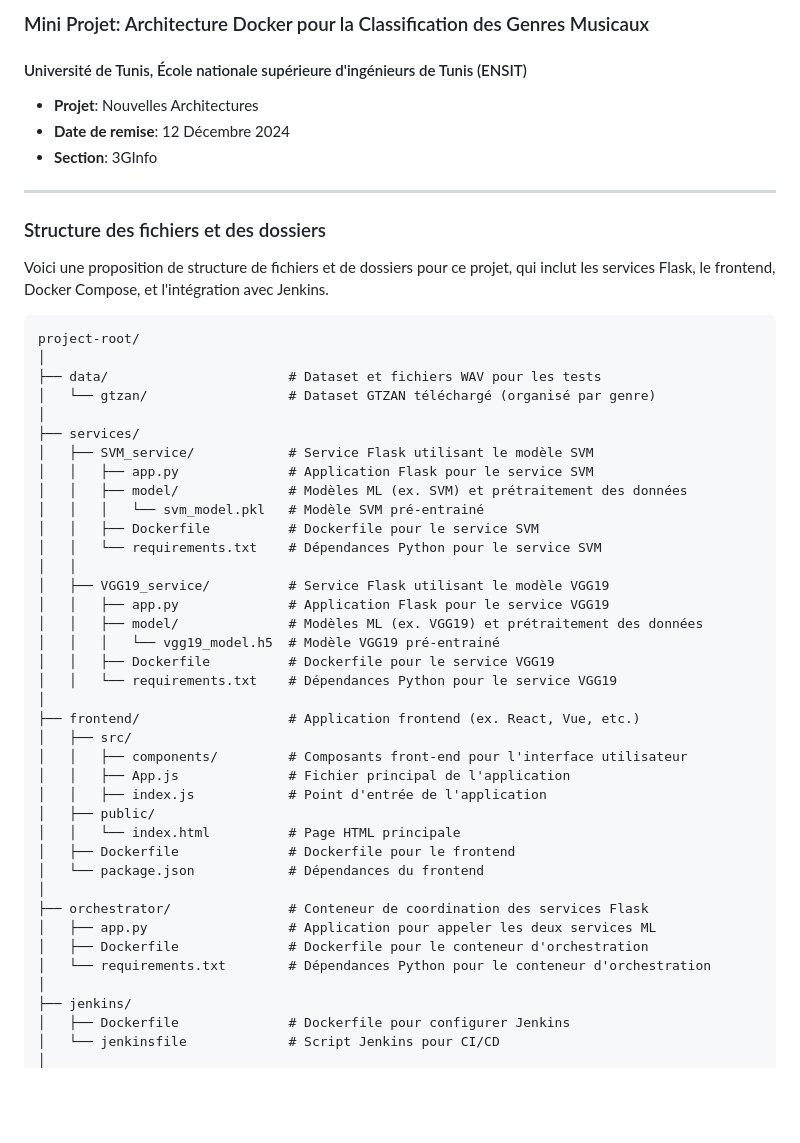
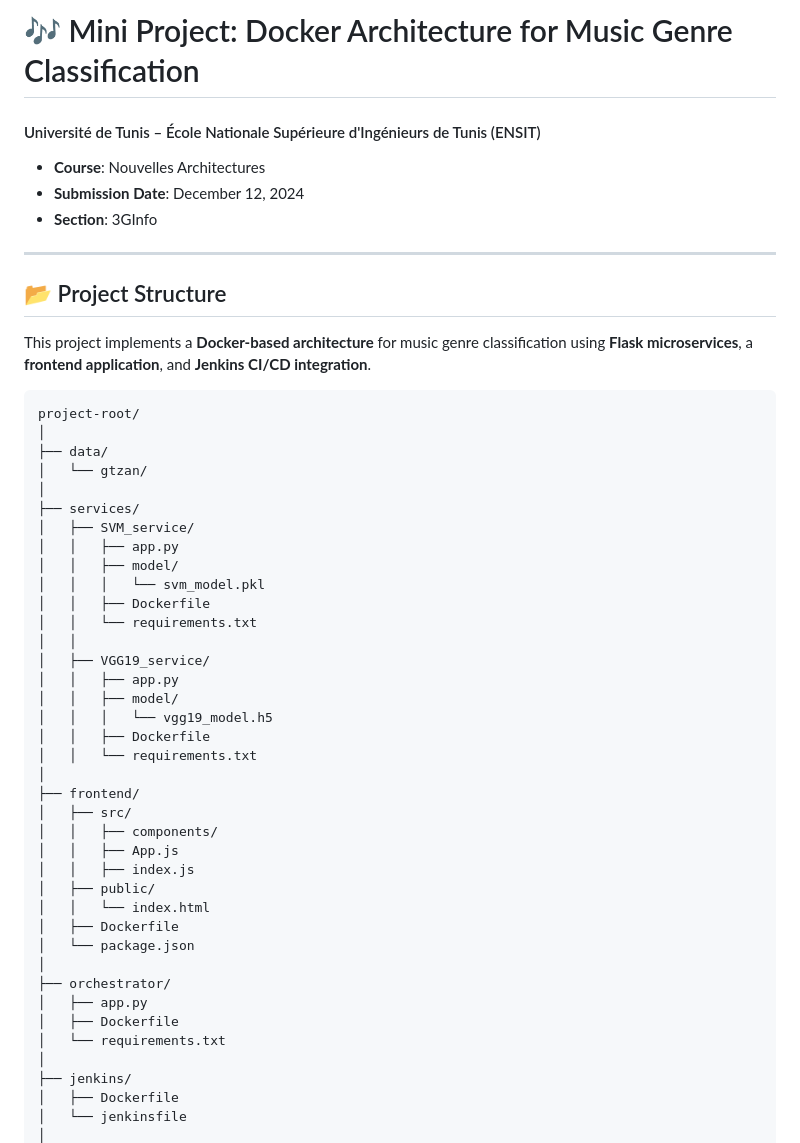
Before and after one commit to rihabcherni/Docker-Music-Genre-Classification, a Markdown page: README.md, the part around one of its changes. Drawn GitHub-style; blank space fills up the shorter version.

`````diff
--- a/README.md
+++ b/README.md
@@ -1,53 +1,53 @@
-### Mini Projet: Architecture Docker pour la Classification des Genres Musicaux
+# 🎶 Mini Project: Docker Architecture for Music Genre Classification
 
-#### Université de Tunis, École nationale supérieure d'ingénieurs de Tunis (ENSIT)
-- **Projet**: Nouvelles Architectures
-- **Date de remise**: 12 Décembre 2024
+#### Université de Tunis – École Nationale Supérieure d'Ingénieurs de Tunis (ENSIT)
+- **Course**: Nouvelles Architectures
+- **Submission Date**: December 12, 2024
 - **Section**: 3GInfo
 
 ---
 
-### Structure des fichiers et des dossiers
+## 📂 Project Structure
 
-Voici une proposition de structure de fichiers et de dossiers pour ce projet, qui inclut les services Flask, le frontend, Docker Compose, et l'intégration avec Jenkins.
+This project implements a **Docker-based architecture** for music genre classification using **Flask microservices**, a **frontend application**, and **Jenkins CI/CD integration**.
 
-```plaintext
+````plaintext
 project-root/
 │
-├── data/                       # Dataset et fichiers WAV pour les tests
-│   └── gtzan/                  # Dataset GTZAN téléchargé (organisé par genre)
+├── data/
+│   └── gtzan/
 │
 ├── services/
-│   ├── SVM_service/            # Service Flask utilisant le modèle SVM
-│   │   ├── app.py              # Application Flask pour le service SVM
-│   │   ├── model/              # Modèles ML (ex. SVM) et prétraitement des données
-│   │   │   └── svm_model.pkl   # Modèle SVM pré-entrainé
-│   │   ├── Dockerfile          # Dockerfile pour le service SVM
-│   │   └── requirements.txt    # Dépendances Python pour le service SVM
+│   ├── SVM_service/
+│   │   ├── app.py
+│   │   ├── model/
+│   │   │   └── svm_model.pkl
+│   │   ├── Dockerfile
+│   │   └── requirements.txt
 │   │
-│   ├── VGG19_service/          # Service Flask utilisant le modèle VGG19
-│   │   ├── app.py              # Application Flask pour le service VGG19
-│   │   ├── model/              # Modèles ML (ex. VGG19) et prétraitement des données
-│   │   │   └── vgg19_model.h5  # Modèle VGG19 pré-entrainé
-│   │   ├── Dockerfile          # Dockerfile pour le service VGG19
-│   │   └── requirements.txt    # Dépendances Python pour le service VGG19
+│   ├── VGG19_service/
+│   │   ├── app.py
+│   │   ├── model/
+│   │   │   └── vgg19_model.h5
+│   │   ├── Dockerfile
+│   │   └── requirements.txt
 │
-├── frontend/                   # Application frontend (ex. React, Vue, etc.)
+├── frontend/
 │   ├── src/
-│   │   ├── components/         # Composants front-end pour l'interface utilisateur
-│   │   ├── App.js              # Fichier principal de l'application
-│   │   ├── index.js            # Point d'entrée de l'application
+│   │   ├── components/
+│   │   ├── App.js
+│   │   ├── index.js
 │   ├── public/
-│   │   └── index.html          # Page HTML principale
-│   ├── Dockerfile              # Dockerfile pour le frontend
-│   └── package.json            # Dépendances du frontend
+│   │   └── index.html
+│   ├── Dockerfile
+│   └── package.json
 │
-├── orchestrator/               # Conteneur de coordination des services Flask
-│   ├── app.py                  # Application pour appeler les deux services ML
-│   ├── Dockerfile              # Dockerfile pour le conteneur d'orchestration
-│   └── requirements.txt        # Dépendances Python pour le conteneur d'orchestration
+├── orchestrator/
+│   ├── app.py
+│   ├── Dockerfile
+│   └── requirements.txt
 │
 ├── jenkins/
-│   ├── Dockerfile              # Dockerfile pour configurer Jenkins
-│   └── jenkinsfile             # Script Jenkins pour CI/CD
+│   ├── Dockerfile
+│   └── jenkinsfile
 │
`````
Also changed, not shown: other parts of README.md (+55 -57 lines).
